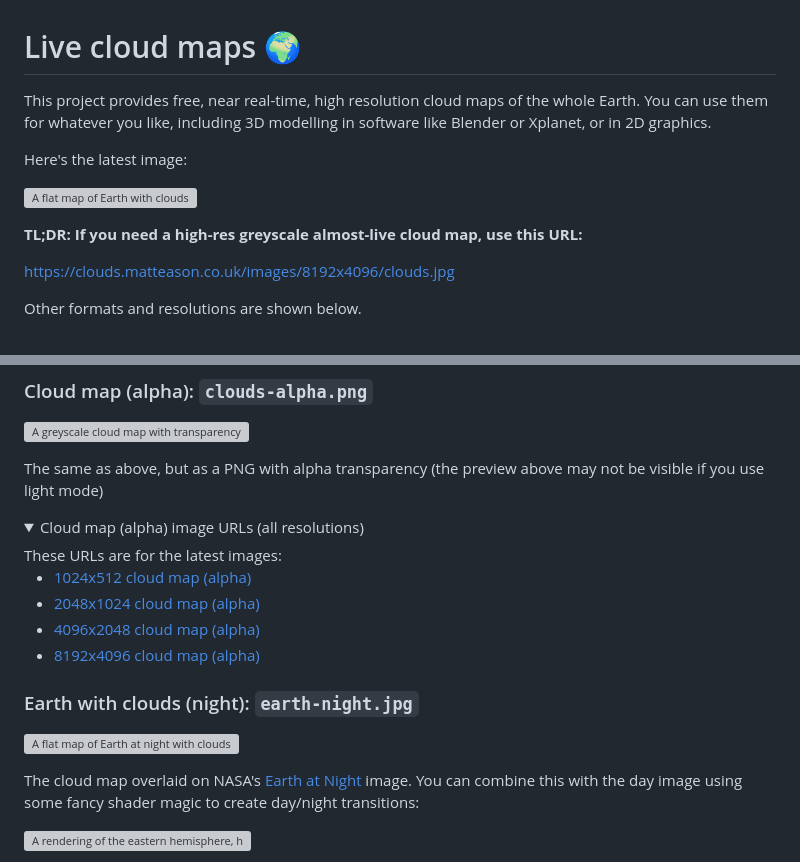
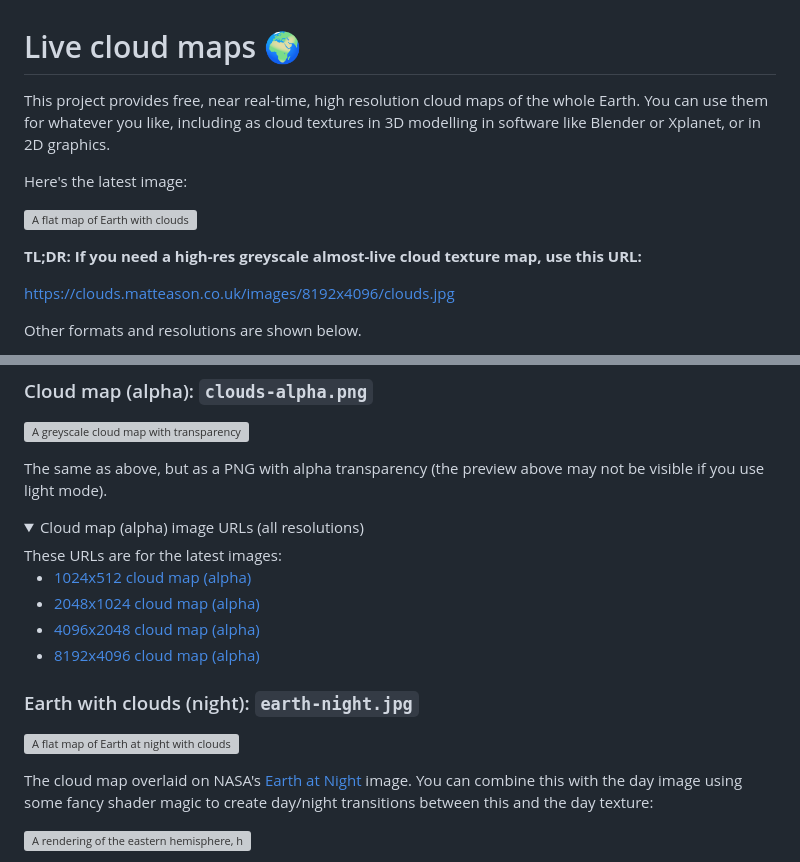
Before and after one commit to matteason/live-cloud-maps, a Markdown page: README.md, 2 parts joined by grey strips. GitHub-like rendering; folded sections open; grey boxes are pictures that could not be loaded.

Commit message:
Include 'texture' keyword

```diff
--- a/README.md
+++ b/README.md
@@ -1,12 +1,12 @@
 # Live cloud maps 🌍
 
-This project provides free, near real-time, high resolution cloud maps of the whole Earth. You can use them for whatever you like, including 3D modelling in software like Blender or Xplanet, or in 2D graphics.
+This project provides free, near real-time, high resolution cloud maps of the whole Earth. You can use them for whatever you like, including as cloud textures in 3D modelling in software like Blender or Xplanet, or in 2D graphics.
 
 Here's the latest image:
 
 ![A flat map of Earth with clouds](https://clouds.matteason.co.uk/images/1024x512/earth.jpg)
 
-**TL;DR: If you need a high-res greyscale almost-live cloud map, use this URL:**
+**TL;DR: If you need a high-res greyscale almost-live cloud texture map, use this URL:**
 
 [https://clouds.matteason.co.uk/images/8192x4096/clouds.jpg](https://clouds.matteason.co.uk/images/8192x4096/clouds.jpg)
 
@@ -77,7 +77,7 @@ These URLs are for the latest images:
 
 ![A greyscale cloud map with transparency](https://clouds.matteason.co.uk/images/1024x512/clouds-alpha.png)
 
-The same as above, but as a PNG with alpha transparency (the preview above may not be visible if you use light mode)
+The same as above, but as a PNG with alpha transparency (the preview above may not be visible if you use light mode).
 
 <details>
   <summary>Cloud map (alpha) image URLs (all resolutions)</summary>
@@ -96,7 +96,7 @@ These URLs are for the latest images:
 
 The cloud map overlaid on NASA's
 [Earth at Night](https://earthobservatory.nasa.gov/features/NightLights)
-image. You can combine this with the day image using some fancy shader magic to create day/night transitions:
+image. You can combine this with the day image using some fancy shader magic to create day/night transitions between this and the day texture:
 
 ![A rendering of the eastern hemisphere, half in daylight and half in darkness, with city lights showing](https://user-images.githubusercontent.com/1935173/181506151-764c80c3-1069-4d62-b294-34d00d2ed319.png)
 
```
